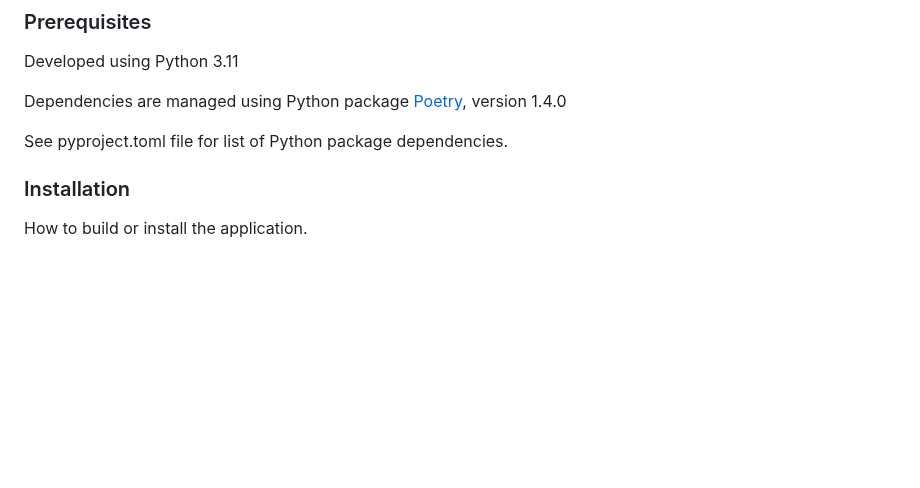
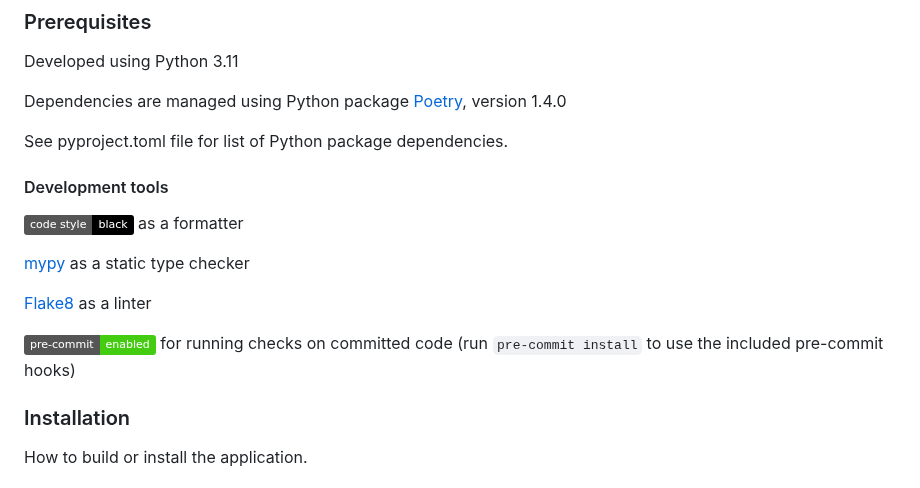
Before and after one commit to NewcastleRSE/microEMG-software, a Markdown page: README.md, the part around the change. Rendered like a GitHub page; badges without logos; blank space fills up the shorter version.

Commit message:
Added development tools to readme (#16)

```diff
--- a/README.md
+++ b/README.md
@@ -37,6 +37,18 @@ Developed using Python 3.11
 Dependencies are managed using Python package [Poetry](https://python-poetry.org/), version 1.4.0
 
 See pyproject.toml file for list of Python package dependencies.
+
+
+#### Development tools
+
+[![Code style: black](https://img.shields.io/badge/code%20style-black-000000.svg)](https://github.com/psf/black) as a formatter
+
+[mypy](https://mypy.readthedocs.io/en/stable/) as a static type checker
+
+[Flake8](https://flake8.pycqa.org/en/latest/) as a linter
+
+[![pre-commit](https://img.shields.io/badge/pre--commit-enabled-brightgreen?logo=pre-commit)](https://github.com/pre-commit/pre-commit) for running checks on committed code (run `pre-commit install` to use the included pre-commit hooks)
+
 
 ### Installation
 
```
